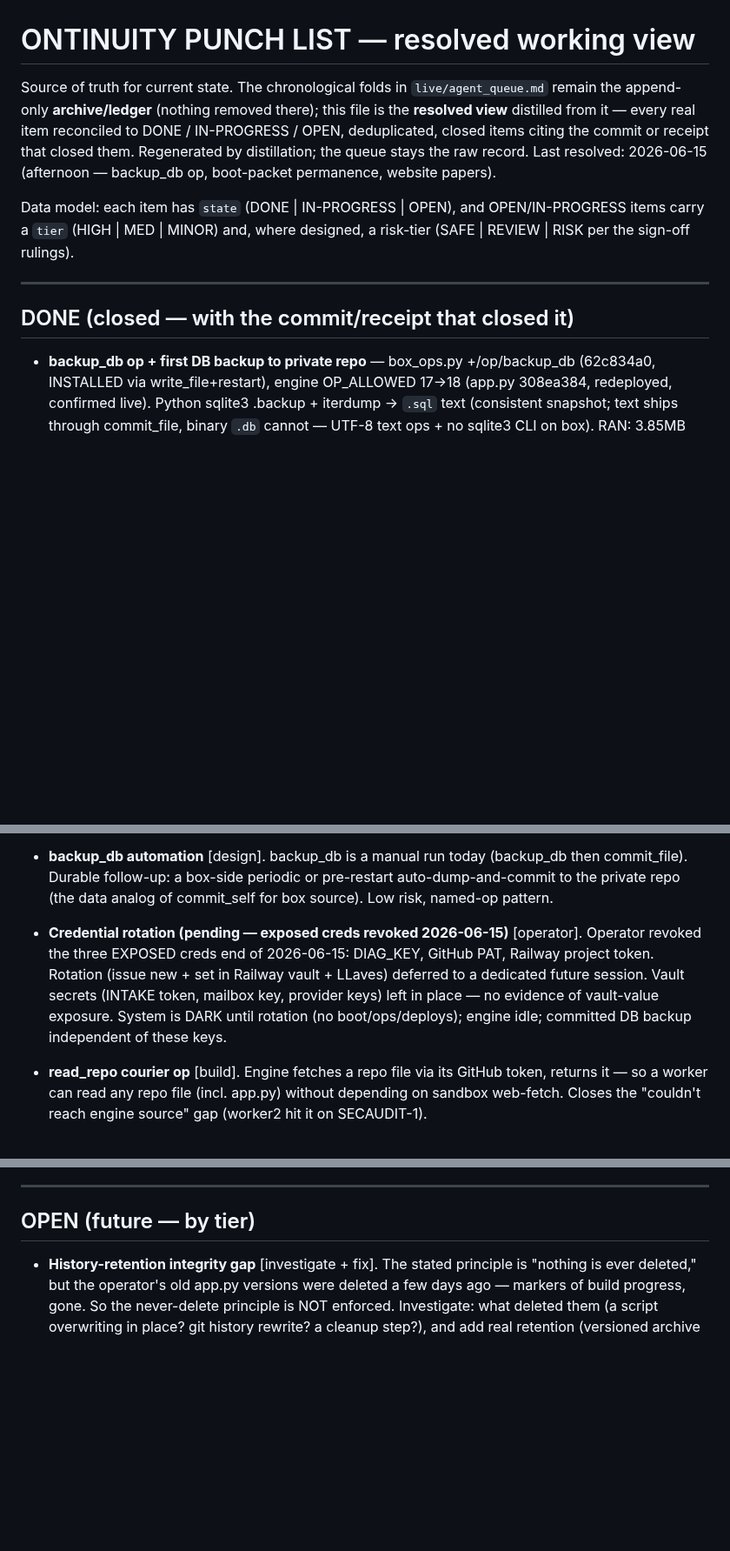
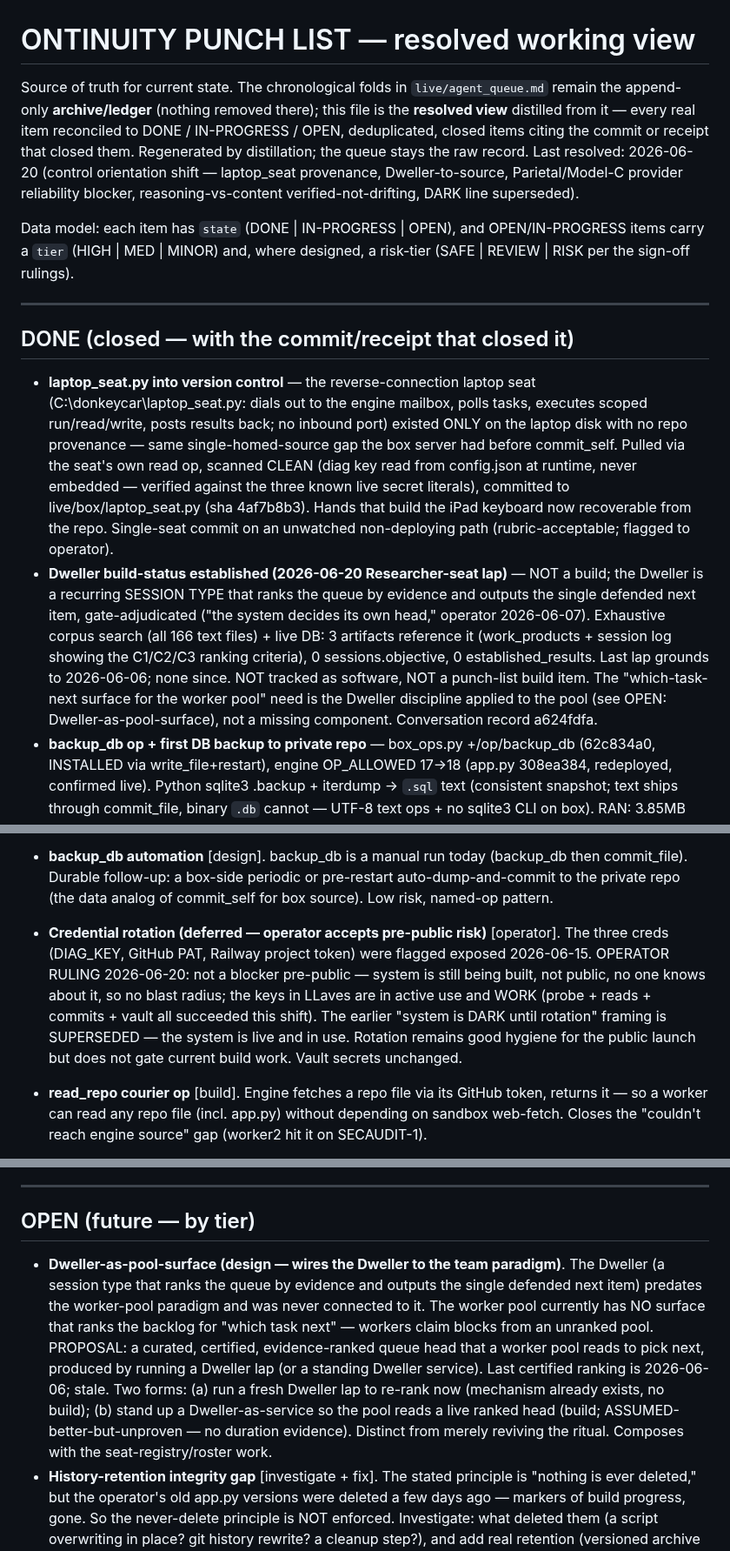
Before and after one commit to PatrickKillebrew/ontinuity, a Markdown page: live/PUNCH_LIST.md, 3 parts joined by grey strips. Shown at 87% size. GitHub-like rendering; blank space fills up the shorter version.

Commit message:
Punch-list fold (2026-06-20 control orientation shift)
DONE: laptop_seat.py provenance (4af7b8b3); Dweller build-status established
(session type, not software, not tracked).
HIGH: Parietal+Model_C provider config — finalize-hang reliability blocker traced
to root (null-model Novita fallback 404s the close-time distiller; demo-gating;
operator picks Parietal lineage). Reasoning-vs-content parse verified NOT drifting.
OPEN: Dweller-as-pool-surface design. Credential-rotation DARK line superseded
(operator accepts pre-public risk; system live and in use).

Assisted-by: claude.ai-chat:opus-4.8

```diff
--- a/live/PUNCH_LIST.md
+++ b/live/PUNCH_LIST.md
@@ -1,10 +1,12 @@
 # ONTINUITY PUNCH LIST — resolved working view
-Source of truth for current state. The chronological folds in `live/agent_queue.md` remain the append-only **archive/ledger** (nothing removed there); this file is the **resolved view** distilled from it — every real item reconciled to DONE / IN-PROGRESS / OPEN, deduplicated, closed items citing the commit or receipt that closed them. Regenerated by distillation; the queue stays the raw record. Last resolved: 2026-06-15 (afternoon — backup_db op, boot-packet permanence, website papers).
+Source of truth for current state. The chronological folds in `live/agent_queue.md` remain the append-only **archive/ledger** (nothing removed there); this file is the **resolved view** distilled from it — every real item reconciled to DONE / IN-PROGRESS / OPEN, deduplicated, closed items citing the commit or receipt that closed them. Regenerated by distillation; the queue stays the raw record. Last resolved: 2026-06-20 (control orientation shift — laptop_seat provenance, Dweller-to-source, Parietal/Model-C provider reliability blocker, reasoning-vs-content verified-not-drifting, DARK line superseded).
 
 Data model: each item has `state` (DONE | IN-PROGRESS | OPEN), and OPEN/IN-PROGRESS items carry a `tier` (HIGH | MED | MINOR) and, where designed, a risk-tier (SAFE | REVIEW | RISK per the sign-off rulings).
 
 ---
 ## DONE (closed — with the commit/receipt that closed it)
+- **laptop_seat.py into version control** — the reverse-connection laptop seat (C:\donkeycar\laptop_seat.py: dials out to the engine mailbox, polls tasks, executes scoped run/read/write, posts results back; no inbound port) existed ONLY on the laptop disk with no repo provenance — same single-homed-source gap the box server had before commit_self. Pulled via the seat's own read op, scanned CLEAN (diag key read from config.json at runtime, never embedded — verified against the three known live secret literals), committed to live/box/laptop_seat.py (sha 4af7b8b3). Hands that build the iPad keyboard now recoverable from the repo. Single-seat commit on an unwatched non-deploying path (rubric-acceptable; flagged to operator).
+- **Dweller build-status established (2026-06-20 Researcher-seat lap)** — NOT a build; the Dweller is a recurring SESSION TYPE that ranks the queue by evidence and outputs the single defended next item, gate-adjudicated ("the system decides its own head," operator 2026-06-07). Exhaustive corpus search (all 166 text files) + live DB: 3 artifacts reference it (work_products + session log showing the C1/C2/C3 ranking criteria), 0 sessions.objective, 0 established_results. Last lap grounds to 2026-06-06; none since. NOT tracked as software, NOT a punch-list build item. The "which-task-next surface for the worker pool" need is the Dweller discipline applied to the pool (see OPEN: Dweller-as-pool-surface), not a missing component. Conversation record a624fdfa.
 - **backup_db op + first DB backup to private repo** — box_ops.py +/op/backup_db (62c834a0, INSTALLED via write_file+restart), engine OP_ALLOWED 17->18 (app.py 308ea384, redeployed, confirmed live). Python sqlite3 .backup + iterdump -> `.sql` text (consistent snapshot; text ships through commit_file, binary `.db` cannot — UTF-8 text ops + no sqlite3 CLI on box). RAN: 3.85MB dump -> PRIVATE repo ontinuity-intake-data backups/ontinuity_dump.sql (cbfb6220). Closes the last single-homed-DB risk for a manual run; repeatable as backup_db->commit_file. Manual scoped-ops list updated same close. AUTOMATION follow-up (periodic/auto dump-and-commit) tracked OPEN below.
 - **Boot-packet permanence (recurring migration defect, structurally closed)** — decohering seat must never AUTHOR the boot artifact (root of the recurring drift). Fixed snippet CONTROL_QUICKBOOT_SNIPPET.md (e2267613), copied verbatim, points a fresh seat to CONTROL_QUICKBOOT.md (FETCH-and-VERIFY not obey). CONTROL_QUICKBOOT.md rewrite (9c2edb0b: real credential model, suppression framing cut) + hard-gate on five-doc read (d3999e66, after a cold test seat deferred the manual). Cold-tested live: fresh seat booted clean, reported real 17-op allowlist. Mirrors the worker-quickboot pattern.
 - **Website papers page + logo fix** — /papers.html on-brand (959a85f5), gate-spine signature; index.html wordmark-spacing fix (flex-gap was splitting the `.o` span) + Papers nav tab (88a0304f). Live https://ontinuity.org/papers.html; site + TikTok outreach comment made public by operator.
@@ -46,7 +48,7 @@ Data model: each item has `state` (DONE | IN-PROGRESS | OPEN), and OPEN/IN-PROGR
 - **Public intake-form hardening** [design — MINOR, low-priority]. intake.html (linked as "Problem Discovery" in the site nav) POSTs to OPEN, unauthenticated engine endpoints /intake_chat, /intake_capture, /intake_resume — public by design (client intake funnel). TRACED THIS SESSION (app.py 3677-3858): capture writes append-only JSON to sessions/intake_<id>_*.json in the PRIVATE ontinuity-intake-data repo (INTAKE_DATA_TOKEN, vault-held) — does NOT touch the live ontinuity.db, so a visitor CANNOT poison anything the engine/sessions read. Input is bounded: session_id regex-sanitized + capped 64 chars (no path traversal), transcript truncated to 200, seq clamped 0-9999. Residual vectors, all low-probability: (a) /intake_chat drives an unmetered model completion per call = cost/spam exposure, no rate limit; (b) intake-model prompt-injection (visitor controls the full prompt — could jailbreak or extract the intake system prompt, but cannot reach the SYSTEM, only the chat endpoint); (c) junk JSON accumulating in the private intake repo (bounded, can't overwrite/traverse). OPERATOR CALL (2026-06-15): leave open intentionally — interesting to see if anyone interacts; discovery + exploit odds low; the open-weight provider (Cerebras/Novita) has its own abuse detection as a backstop. IF traffic warrants later: add a rate limit + Turnstile/captcha on the intake form. Not blocking the papers-link outreach (papers.html is static, touches none of this).
 - **Verbosity gate (OPERATOR PRIORITY)** [design]. Operator named seat verbosity a recurring stressor and a priority (2026-06-15): the seat should draft elaboration out of sight and return only the consolidated, contract-shaped answer to the operator — same architectural shape as the fabrication gate (work happens off-screen; only gated output reaches the operator). Rank at next curation.
 - **backup_db automation** [design]. backup_db is a manual run today (backup_db then commit_file). Durable follow-up: a box-side periodic or pre-restart auto-dump-and-commit to the private repo (the data analog of commit_self for box source). Low risk, named-op pattern.
-- **Credential rotation (pending — exposed creds revoked 2026-06-15)** [operator]. Operator revoked the three EXPOSED creds end of 2026-06-15: DIAG_KEY, GitHub PAT, Railway project token. Rotation (issue new + set in Railway vault + LLaves) deferred to a dedicated future session. Vault secrets (INTAKE token, mailbox key, provider keys) left in place — no evidence of vault-value exposure. System is DARK until rotation (no boot/ops/deploys); engine idle; committed DB backup independent of these keys.
+- **Credential rotation (deferred — operator accepts pre-public risk)** [operator]. The three creds (DIAG_KEY, GitHub PAT, Railway project token) were flagged exposed 2026-06-15. OPERATOR RULING 2026-06-20: not a blocker pre-public — system is still being built, not public, no one knows about it, so no blast radius; the keys in LLaves are in active use and WORK (probe + reads + commits + vault all succeeded this shift). The earlier "system is DARK until rotation" framing is SUPERSEDED — the system is live and in use. Rotation remains good hygiene for the public launch but does not gate current build work. Vault secrets unchanged.
 - **read_repo courier op** [build]. Engine fetches a repo file via its GitHub token, returns it — so a worker can read any repo file (incl. app.py) without depending on sandbox web-fetch. Closes the "couldn't reach engine source" gap (worker2 hit it on SECAUDIT-1).
 - **SECAUDIT engine-arm follow-up** [build]. Audit app.py courier: does the engine re-derive seat identity or pass through self-asserted body fields, and what does it stamp into ledger.caller. Completes the threat picture (the most security-relevant arm, currently inference-only).
 - **Per-identity keys (derive-identity-from-key)** [build — threat-spec'd]. Per the audit: issue per-seat keys AND make the gate derive seat/lineage from the key AND stop every route trusting body identity fields. Cheap interim available now: claimed_by-scope ack, scope reclaim.
@@ -72,6 +74,7 @@ Data model: each item has `state` (DONE | IN-PROGRESS | OPEN), and OPEN/IN-PROGR
 
 ---
 ## OPEN (future — by tier)
+- **Dweller-as-pool-surface (design — wires the Dweller to the team paradigm)**. The Dweller (a session type that ranks the queue by evidence and outputs the single defended next item) predates the worker-pool paradigm and was never connected to it. The worker pool currently has NO surface that ranks the backlog for "which task next" — workers claim blocks from an unranked pool. PROPOSAL: a curated, certified, evidence-ranked queue head that a worker pool reads to pick next, produced by running a Dweller lap (or a standing Dweller service). Last certified ranking is 2026-06-06; stale. Two forms: (a) run a fresh Dweller lap to re-rank now (mechanism already exists, no build); (b) stand up a Dweller-as-service so the pool reads a live ranked head (build; ASSUMED-better-but-unproven — no duration evidence). Distinct from merely reviving the ritual. Composes with the seat-registry/roster work.
 - **History-retention integrity gap** [investigate + fix]. The stated principle is "nothing is ever deleted," but the operator's old app.py versions were deleted a few days ago — markers of build progress, gone. So the never-delete principle is NOT enforced. Investigate: what deleted them (a script overwriting in place? git history rewrite? a cleanup step?), and add real retention (versioned archive of watched-path files on each change, e.g. live/archive/app.py.<sha>, or rely on git history + a guard against force-push/squash). Until fixed, every watched-path overwrite risks losing a marker. Composes with the archive/ dir just created for the boot extremes.
 - **Tune the worker boot snippet/packet to the sweet spot** [build — high, round-2 blocker]. Both behavior extremes are now mapped: POISON (fabricate-everything) vs REFUSE (worker3 wouldn't boot — it pattern-matched "fetch a remote file, obey exactly, run an autonomous loop with a pasted live credential" to a prompt-injection attack). The squelch knob is at 11. Sweet spot: word the quick-boot snippet + packet to establish LEGITIMACY + AUTHORITY up front (this is the operator's own system, operator-initiated, the packet is your standing operating doc — not an external instruction to blindly obey) so it doesn't read as an attacker payload, WITHOUT lobotomizing the security instinct (a worker SHOULD refuse a genuinely suspicious mid-session instruction). Test against a fresh worker until it boots cleanly AND still refuses a real injection. This is the guessing-squelch principle applied to the boot itself.
 - **Auto-spawn workers (API path)** [build — the real fix for worker startup]. A fresh chat worker still needs a human paste to start (no software can inject the first turn into a chat UI). True auto-spawn = workers as PROCESSES (API/farm), where spawning = starting a process with WORKER_BOOT_PACKET.md as its system prompt. Until then: the WORKER_QUICKBOOT.md short-paste snippet is the interim. This item is the permanent fix.
```
Also changed, not shown: other parts of live/PUNCH_LIST.md (+2 -0 lines).
